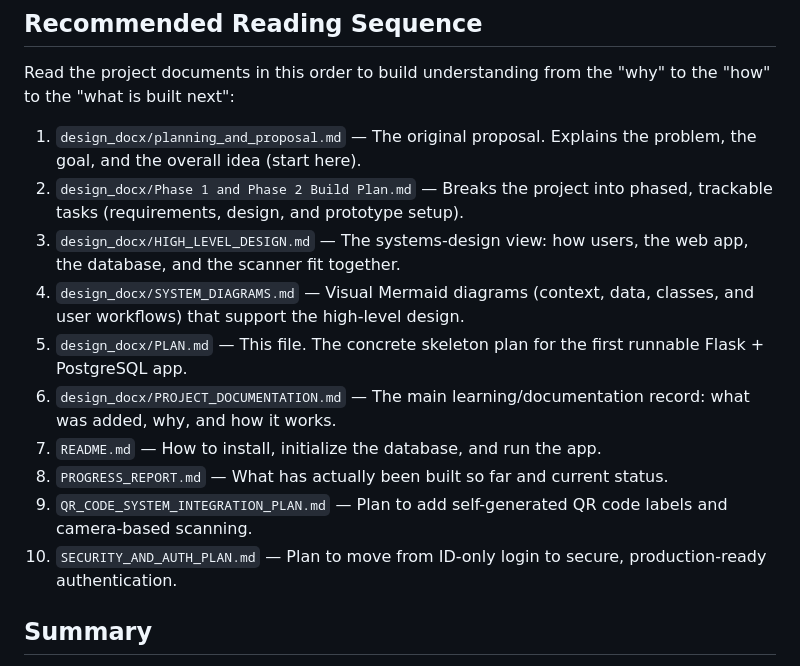
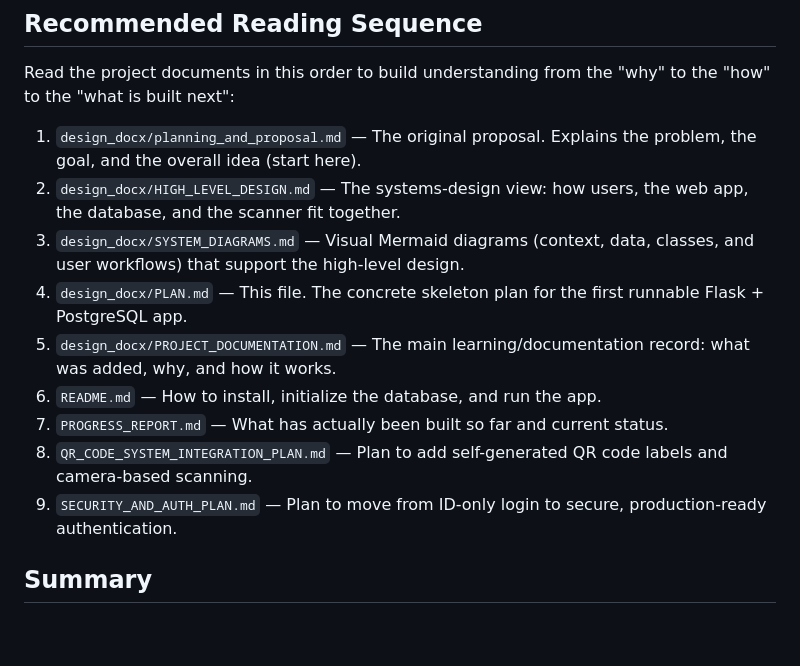
Before and after one commit to CS22M105/inventory_management_system, a Markdown page: design_docx/PLAN.md, the part around the change. Drawn GitHub-style; blank space fills up the shorter version.

Commit message:
removed a document

```diff
--- a/design_docx/PLAN.md
+++ b/design_docx/PLAN.md
@@ -7,21 +7,19 @@ to the "how" to the "what is built next":
 
 1. `design_docx/planning_and_proposal.md` — The original proposal. Explains the
    problem, the goal, and the overall idea (start here).
-2. `design_docx/Phase 1 and Phase 2 Build Plan.md` — Breaks the project into
-   phased, trackable tasks (requirements, design, and prototype setup).
-3. `design_docx/HIGH_LEVEL_DESIGN.md` — The systems-design view: how users, the
+2. `design_docx/HIGH_LEVEL_DESIGN.md` — The systems-design view: how users, the
    web app, the database, and the scanner fit together.
-4. `design_docx/SYSTEM_DIAGRAMS.md` — Visual Mermaid diagrams (context, data,
+3. `design_docx/SYSTEM_DIAGRAMS.md` — Visual Mermaid diagrams (context, data,
    classes, and user workflows) that support the high-level design.
-5. `design_docx/PLAN.md` — This file. The concrete skeleton plan for the first
+4. `design_docx/PLAN.md` — This file. The concrete skeleton plan for the first
    runnable Flask + PostgreSQL app.
-6. `design_docx/PROJECT_DOCUMENTATION.md` — The main learning/documentation
+5. `design_docx/PROJECT_DOCUMENTATION.md` — The main learning/documentation
    record: what was added, why, and how it works.
-7. `README.md` — How to install, initialize the database, and run the app.
-8. `PROGRESS_REPORT.md` — What has actually been built so far and current status.
-9. `QR_CODE_SYSTEM_INTEGRATION_PLAN.md` — Plan to add self-generated QR code
+6. `README.md` — How to install, initialize the database, and run the app.
+7. `PROGRESS_REPORT.md` — What has actually been built so far and current status.
+8. `QR_CODE_SYSTEM_INTEGRATION_PLAN.md` — Plan to add self-generated QR code
    labels and camera-based scanning.
-10. `SECURITY_AND_AUTH_PLAN.md` — Plan to move from ID-only login to secure,
+9. `SECURITY_AND_AUTH_PLAN.md` — Plan to move from ID-only login to secure,
     production-ready authentication.
 
 ## Summary
```
